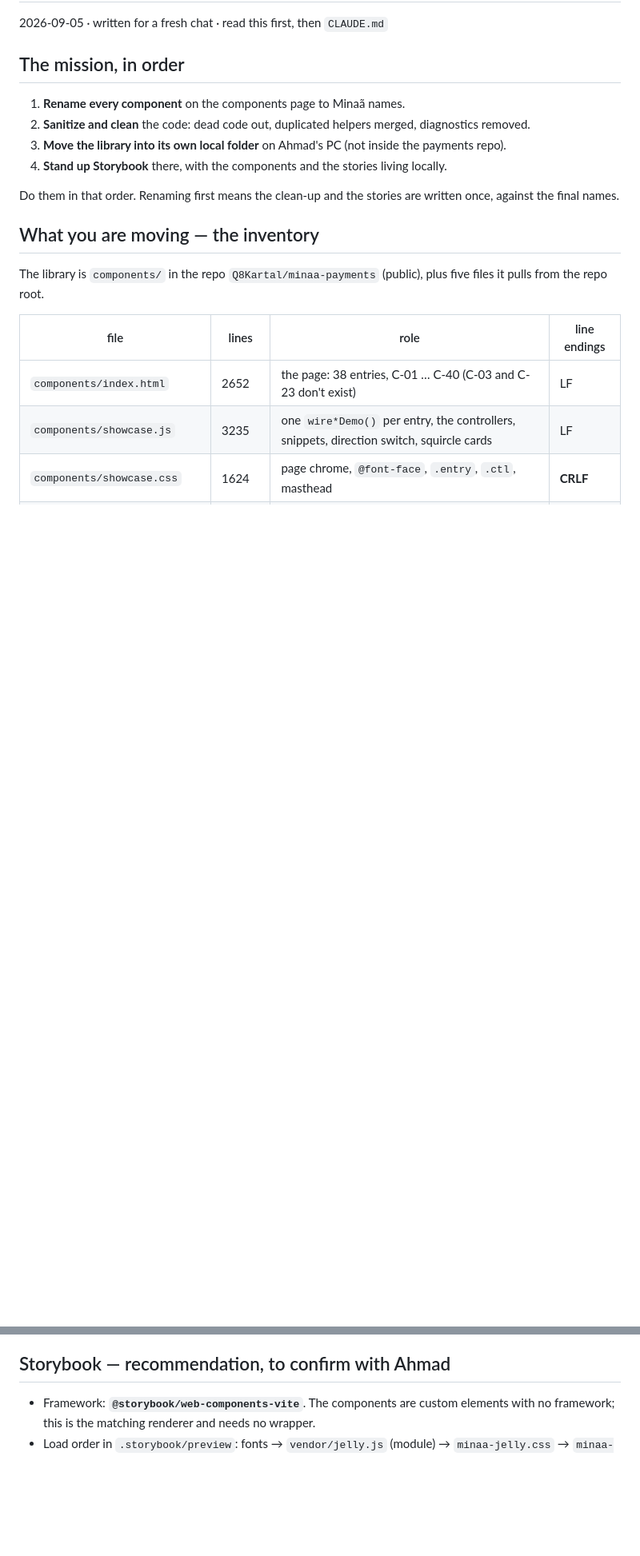
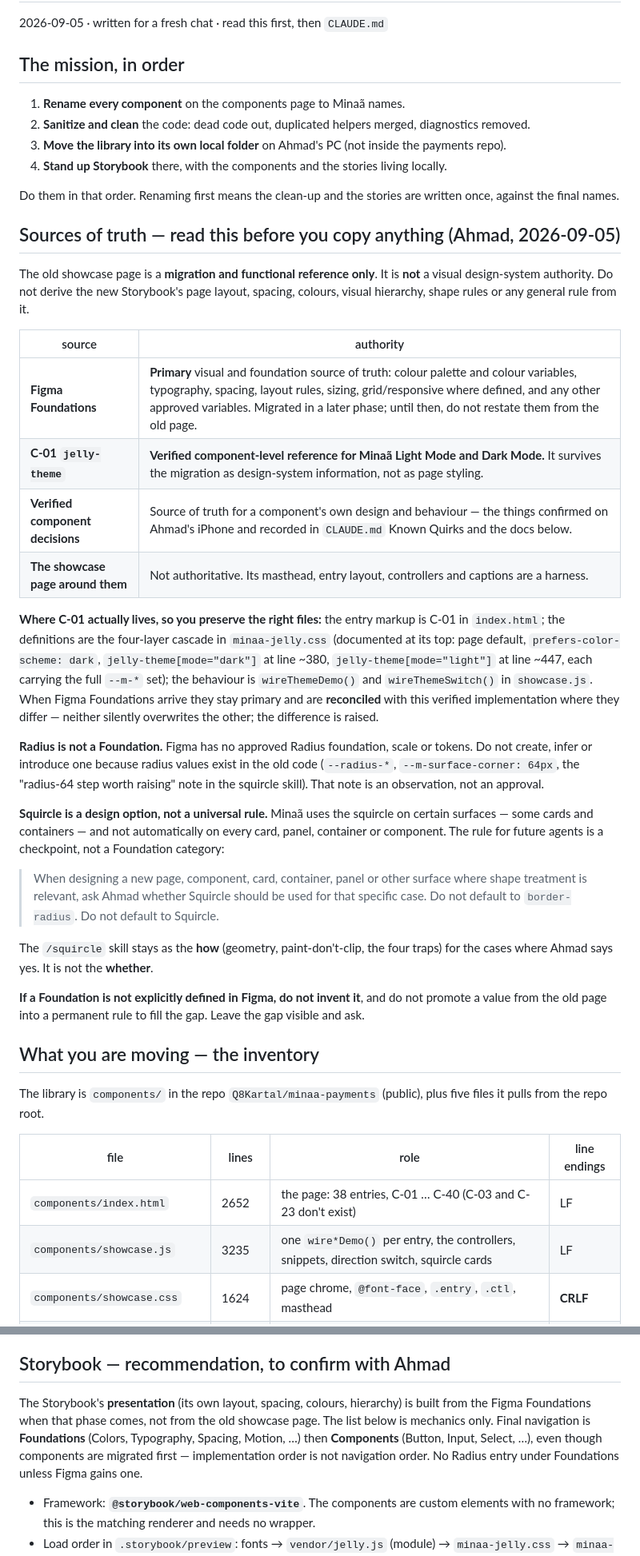
Before and after one commit to Q8Kartal/minaa-payments, a Markdown page: docs/handoff-components-to-storybook.md, 2 parts joined by grey strips. Shown at 80% size. Drawn GitHub-style; blank space fills up the shorter version.

Commit message:
docs(handoff): sources of truth — Figma Foundations primary, C-01 theme preserved, no Radius foundation, squircle is Ahmad's call per case
Co-Authored-By: Claude Fable 5.1 <noreply@anthropic.com>

```diff
--- a/docs/handoff-components-to-storybook.md
+++ b/docs/handoff-components-to-storybook.md
@@ -10,6 +10,29 @@
 4. **Stand up Storybook** there, with the components and the stories living locally.
 
 Do them in that order. Renaming first means the clean-up and the stories are written once, against the final names.
+
+## Sources of truth — read this before you copy anything (Ahmad, 2026-09-05)
+
+The old showcase page is a **migration and functional reference only**. It is **not** a visual design-system authority. Do not derive the new Storybook's page layout, spacing, colours, visual hierarchy, shape rules or any general rule from it.
+
+| source | authority |
+|---|---|
+| **Figma Foundations** | **Primary** visual and foundation source of truth: colour palette and colour variables, typography, spacing, layout rules, sizing, grid/responsive where defined, and any other approved variables. Migrated in a later phase; until then, do not restate them from the old page. |
+| **C-01 `jelly-theme`** | **Verified component-level reference for Minaã Light Mode and Dark Mode.** It survives the migration as design-system information, not as page styling. |
+| **Verified component decisions** | Source of truth for a component's own design and behaviour — the things confirmed on Ahmad's iPhone and recorded in `CLAUDE.md` Known Quirks and the docs below. |
+| **The showcase page around them** | Not authoritative. Its masthead, entry layout, controllers and captions are a harness. |
+
+**Where C-01 actually lives, so you preserve the right files:** the entry markup is C-01 in `index.html`; the definitions are the four-layer cascade in `minaa-jelly.css` (documented at its top: page default, `prefers-color-scheme: dark`, `jelly-theme[mode="dark"]` at line ~380, `jelly-theme[mode="light"]` at line ~447, each carrying the full `--m-*` set); the behaviour is `wireThemeDemo()` and `wireThemeSwitch()` in `showcase.js`. When Figma Foundations arrive they stay primary and are **reconciled** with this verified implementation where they differ — neither silently overwrites the other; the difference is raised.
+
+**Radius is not a Foundation.** Figma has no approved Radius foundation, scale or tokens. Do not create, infer or introduce one because radius values exist in the old code (`--radius-*`, `--m-surface-corner: 64px`, the "radius-64 step worth raising" note in the squircle skill). That note is an observation, not an approval.
+
+**Squircle is a design option, not a universal rule.** Minaã uses the squircle on certain surfaces — some cards and containers — and not automatically on every card, panel, container or component. The rule for future agents is a checkpoint, not a Foundation category:
+
+> When designing a new page, component, card, container, panel or other surface where shape treatment is relevant, ask Ahmad whether Squircle should be used for that specific case. Do not default to `border-radius`. Do not default to Squircle.
+
+The `/squircle` skill stays as the **how** (geometry, paint-don't-clip, the four traps) for the cases where Ahmad says yes. It is not the **whether**.
+
+**If a Foundation is not explicitly defined in Figma, do not invent it**, and do not promote a value from the old page into a permanent rule to fill the gap. Leave the gap visible and ask.
 
 ## What you are moving — the inventory
 
@@ -103,6 +126,8 @@ All in `CLAUDE.md` and `.claude/skills/squircle`; the short list:
 - **Emulated mobile is not a mobile browser.** Anything touching SVG, flex, `::part` or text needs Ahmad's iPhone. His read of his screen beats any screenshot.
 
 ## Storybook — recommendation, to confirm with Ahmad
+
+The Storybook's **presentation** (its own layout, spacing, colours, hierarchy) is built from the Figma Foundations when that phase comes, not from the old showcase page. The list below is mechanics only. Final navigation is **Foundations** (Colors, Typography, Spacing, Motion, …) then **Components** (Button, Input, Select, …), even though components are migrated first — implementation order is not navigation order. No Radius entry under Foundations unless Figma gains one.
 
 - Framework: **`@storybook/web-components-vite`**. The components are custom elements with no framework; this is the matching renderer and needs no wrapper.
 - Load order in `.storybook/preview`: fonts → `vendor/jelly.js` (module) → `minaa-jelly.css` → `minaa-jelly.js` → `field-mirror.js` → `button-family.*` → `micons.js`. Same order as `index.html` today; the patcher must run after Jelly defines its elements.
```
Also changed, not shown: other parts of docs/handoff-components-to-storybook.md (+1 -1 lines).
